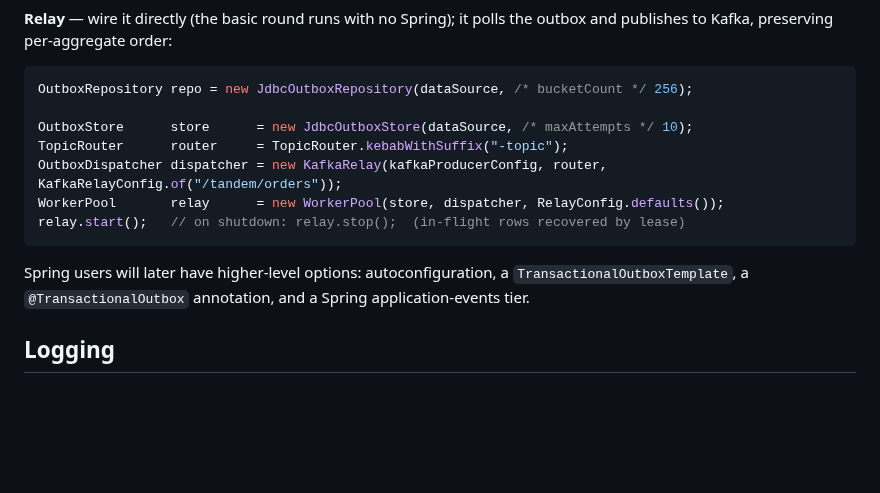
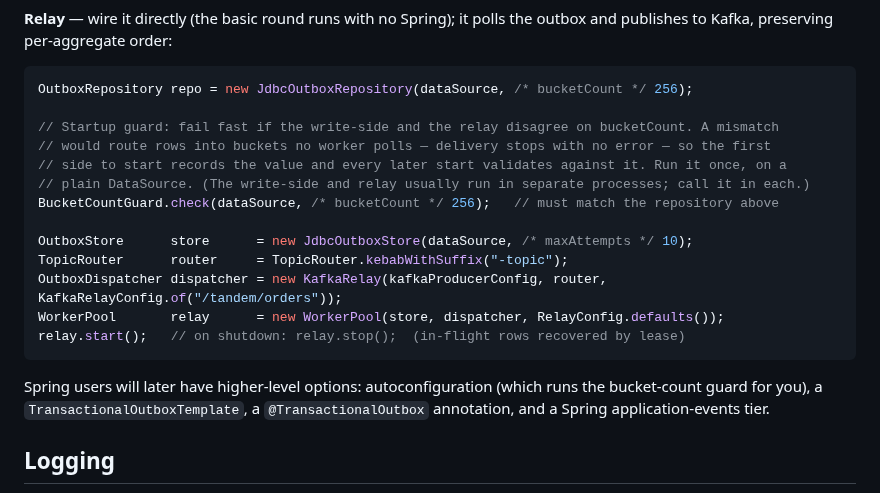
Before and after one commit to alirux/tandem, a Markdown page: README.md, the part around the change. Drawn GitHub-style; blank space fills up the shorter version.

Commit message:
Show the bucket-count guard in the README wiring example
The manual relay-wiring snippet under Usage taught an assembly without
the bucket-count guard — so a reader copying it would run unguarded. Adds
the explicit BucketCountGuard.check(dataSource, bucketCount) startup step
with a note on why (a divergent bucketCount silently stops delivery) and
that Spring autoconfiguration runs it automatically.

````diff
--- a/README.md
+++ b/README.md
@@ -172,6 +172,12 @@ to Kafka, preserving per-aggregate order:
 ```java
 OutboxRepository repo = new JdbcOutboxRepository(dataSource, /* bucketCount */ 256);
 
+// Startup guard: fail fast if the write-side and the relay disagree on bucketCount. A mismatch
+// would route rows into buckets no worker polls — delivery stops with no error — so the first
+// side to start records the value and every later start validates against it. Run it once, on a
+// plain DataSource. (The write-side and relay usually run in separate processes; call it in each.)
+BucketCountGuard.check(dataSource, /* bucketCount */ 256);   // must match the repository above
+
 OutboxStore      store      = new JdbcOutboxStore(dataSource, /* maxAttempts */ 10);
 TopicRouter      router     = TopicRouter.kebabWithSuffix("-topic");
 OutboxDispatcher dispatcher = new KafkaRelay(kafkaProducerConfig, router, KafkaRelayConfig.of("/tandem/orders"));
@@ -179,8 +185,9 @@ WorkerPool       relay      = new WorkerPool(store, dispatcher, RelayConfig.defa
 relay.start();   // on shutdown: relay.stop();  (in-flight rows recovered by lease)
 ```
 
-Spring users will later have higher-level options: autoconfiguration, a `TransactionalOutboxTemplate`,
-a `@TransactionalOutbox` annotation, and a Spring application-events tier.
+Spring users will later have higher-level options: autoconfiguration (which runs the bucket-count
+guard for you), a `TransactionalOutboxTemplate`, a `@TransactionalOutbox` annotation, and a Spring
+application-events tier.
 
 ## Logging
 
````
